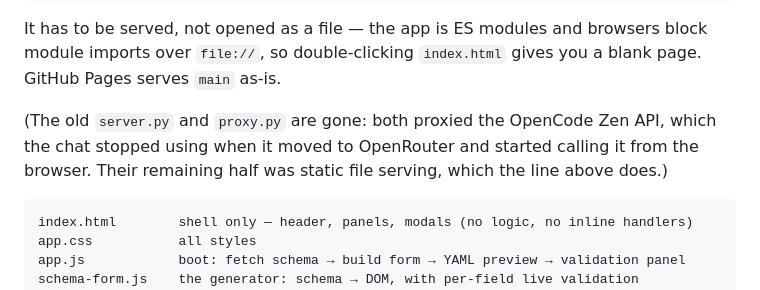
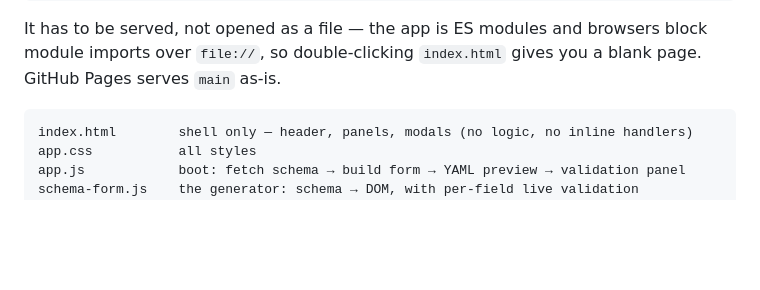
Before and after one commit to CGIAR-Climate-Data-Hub/CDH-metadata-app, a Markdown page: README.md, the part around the change. Drawn GitHub-style; blank space fills up the shorter version.

Commit message:
docs: drop the note about files that are gone

````diff
--- a/README.md
+++ b/README.md
@@ -14,10 +14,6 @@ python3 -m http.server 8000     # then http://localhost:8000
 It has to be served, not opened as a file — the app is ES modules and browsers block
 module imports over `file://`, so double-clicking `index.html` gives you a blank page.
 GitHub Pages serves `main` as-is.
-
-(The old `server.py` and `proxy.py` are gone: both proxied the OpenCode Zen API, which
-the chat stopped using when it moved to OpenRouter and started calling it from the
-browser. Their remaining half was static file serving, which the line above does.)
 
 ```
 index.html        shell only — header, panels, modals (no logic, no inline handlers)
````
